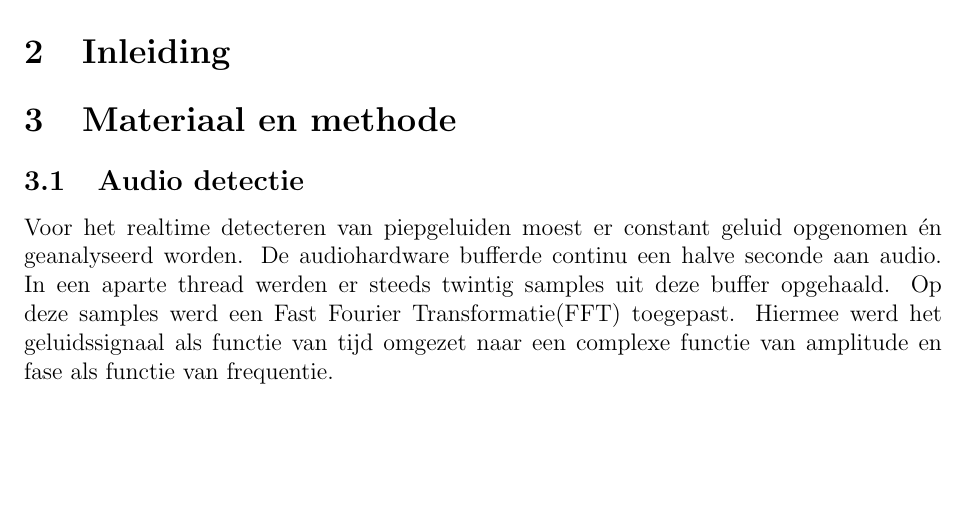
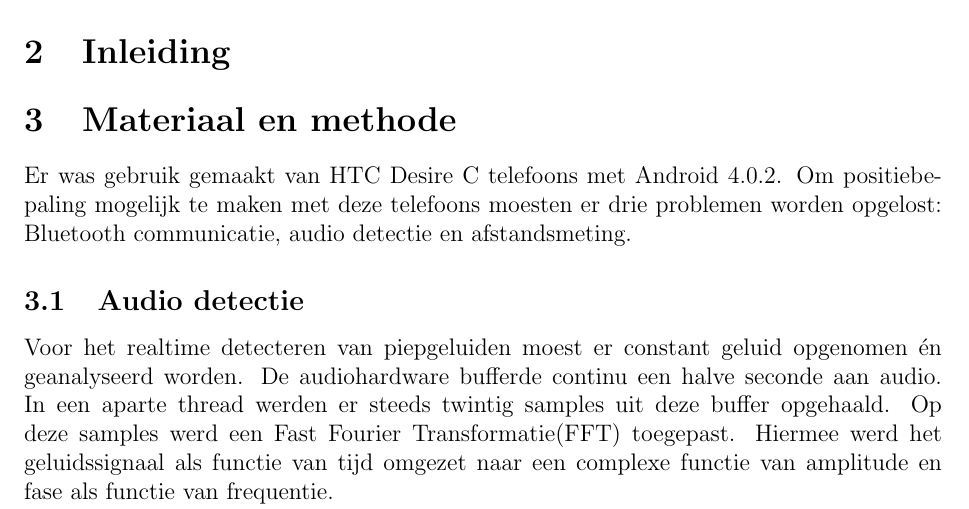
Before and after one commit to muzzi11/net-centric, a LaTeX document (Documentatie/Project verslag/paper.tex): part of page 1 of 2, cut so that both start at the same text, the shorter picture padded with empty space. Compiled offline with pdfLaTeX.

Commit message:
Inleidend stukje Materialen en methoden

```diff
--- a/Documentatie/Project verslag/paper.tex
+++ b/Documentatie/Project verslag/paper.tex
@@ -20,6 +20,8 @@
 \section{Inleiding}
 
 \section{Materiaal en methode}
+Er was gebruik gemaakt van HTC Desire C telefoons met Android 4.0.2. Om positiebepaling mogelijk te maken met deze telefoons moesten er drie problemen worden opgelost: Bluetooth communicatie, audio detectie en afstandsmeting.
+
 \subsection{Audio detectie}
 Voor het realtime detecteren van piepgeluiden moest er constant geluid opgenomen \'en geanalyseerd worden.
 De audiohardware bufferde continu een halve seconde aan audio. In een aparte thread werden er steeds twintig samples uit deze buffer opgehaald. Op deze samples werd een Fast Fourier Transformatie(FFT) toegepast. Hiermee werd het geluidssignaal als functie van tijd omgezet naar een complexe functie van amplitude en fase als functie van frequentie.
```
